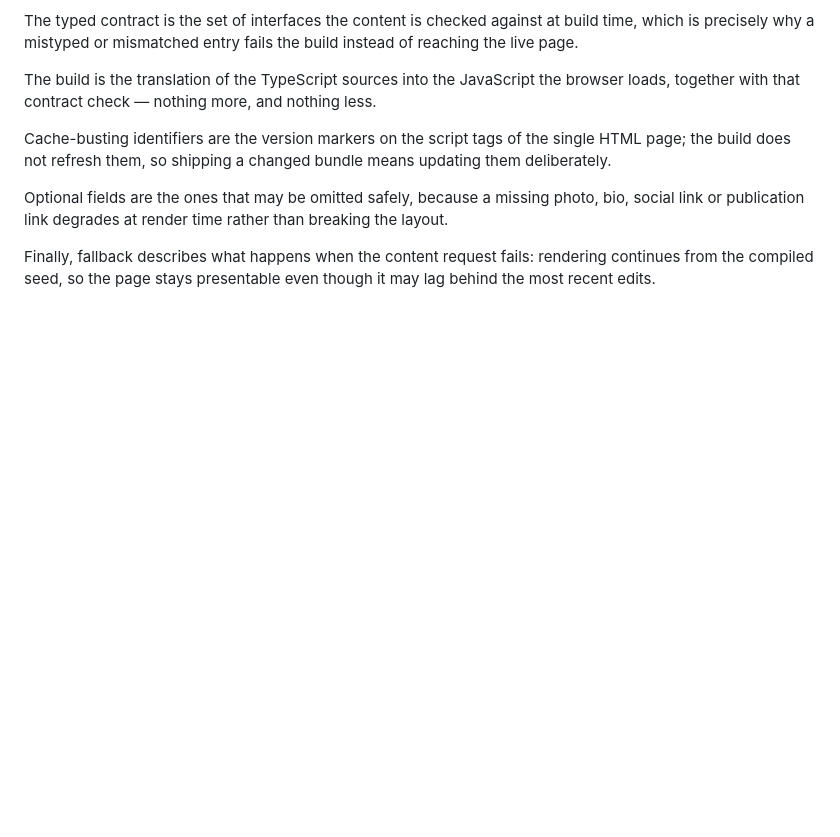
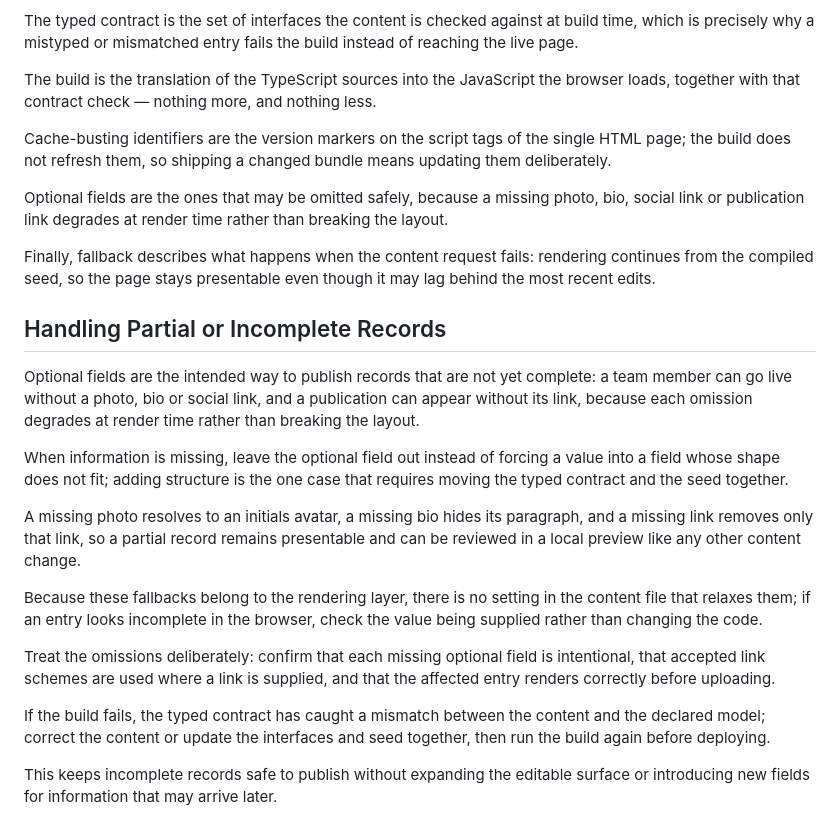
Before and after one commit to RedBagDude/osorio-lab, a Markdown page: README.md, the part around the change. GitHub-like rendering; blank space fills up the shorter version.

Commit message:
docs: add "Handling Partial or Incomplete Records" section to README.md (#15)

```diff
--- a/README.md
+++ b/README.md
@@ -277,3 +277,19 @@ Cache-busting identifiers are the version markers on the script tags of the sing
 Optional fields are the ones that may be omitted safely, because a missing photo, bio, social link or publication link degrades at render time rather than breaking the layout.
 
 Finally, fallback describes what happens when the content request fails: rendering continues from the compiled seed, so the page stays presentable even though it may lag behind the most recent edits.
+
+## Handling Partial or Incomplete Records
+
+Optional fields are the intended way to publish records that are not yet complete: a team member can go live without a photo, bio or social link, and a publication can appear without its link, because each omission degrades at render time rather than breaking the layout.
+
+When information is missing, leave the optional field out instead of forcing a value into a field whose shape does not fit; adding structure is the one case that requires moving the typed contract and the seed together.
+
+A missing photo resolves to an initials avatar, a missing bio hides its paragraph, and a missing link removes only that link, so a partial record remains presentable and can be reviewed in a local preview like any other content change.
+
+Because these fallbacks belong to the rendering layer, there is no setting in the content file that relaxes them; if an entry looks incomplete in the browser, check the value being supplied rather than changing the code.
+
+Treat the omissions deliberately: confirm that each missing optional field is intentional, that accepted link schemes are used where a link is supplied, and that the affected entry renders correctly before uploading.
+
+If the build fails, the typed contract has caught a mismatch between the content and the declared model; correct the content or update the interfaces and seed together, then run the build again before deploying.
+
+This keeps incomplete records safe to publish without expanding the editable surface or introducing new fields for information that may arrive later.
```
